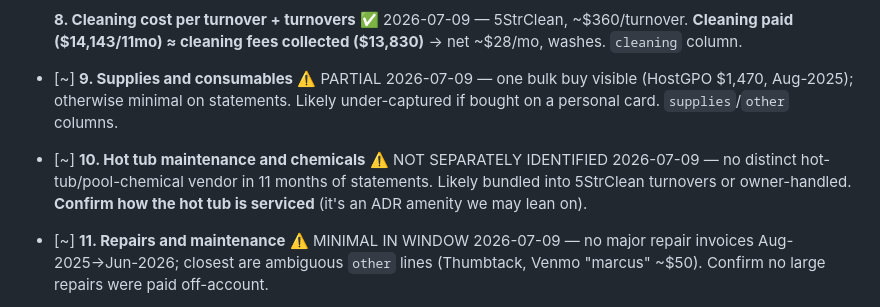
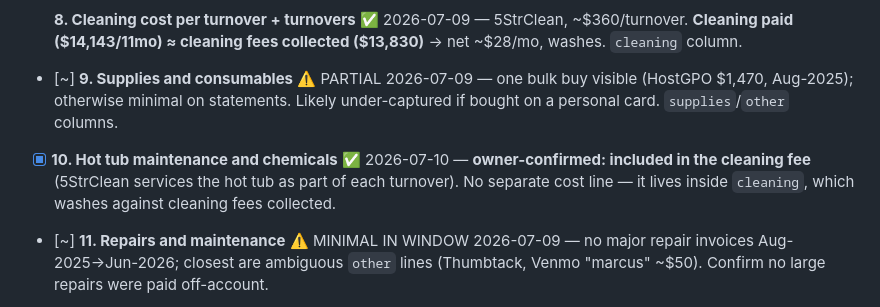
Before and after one commit to justin-pitt/skyland-haven, a Markdown page: docs/data-checklist.md, the part around the change. Rendered like a GitHub page.

```diff
--- a/docs/data-checklist.md
+++ b/docs/data-checklist.md
@@ -52,7 +52,7 @@ Every input from the handoff spec, monthly granularity, **trailing 12 months**.
 
 - [~] **9. Supplies and consumables** ⚠️ PARTIAL 2026-07-09 — one bulk buy visible (HostGPO $1,470, Aug-2025); otherwise minimal on statements. Likely under-captured if bought on a personal card. `supplies`/`other` columns.
 
-- [~] **10. Hot tub maintenance and chemicals** ⚠️ NOT SEPARATELY IDENTIFIED 2026-07-09 — no distinct hot-tub/pool-chemical vendor in 11 months of statements. Likely bundled into 5StrClean turnovers or owner-handled. **Confirm how the hot tub is serviced** (it's an ADR amenity we may lean on).
+- [x] **10. Hot tub maintenance and chemicals** ✅ 2026-07-10 — **owner-confirmed: included in the cleaning fee** (5StrClean services the hot tub as part of each turnover). No separate cost line — it lives inside `cleaning`, which washes against cleaning fees collected.
 
 - [~] **11. Repairs and maintenance** ⚠️ MINIMAL IN WINDOW 2026-07-09 — no major repair invoices Aug-2025→Jun-2026; closest are ambiguous `other` lines (Thumbtack, Venmo "marcus" ~$50). Confirm no large repairs were paid off-account.
 
```
Also changed, not shown: data/pnl/costs-README.md (+3 -1 lines).
